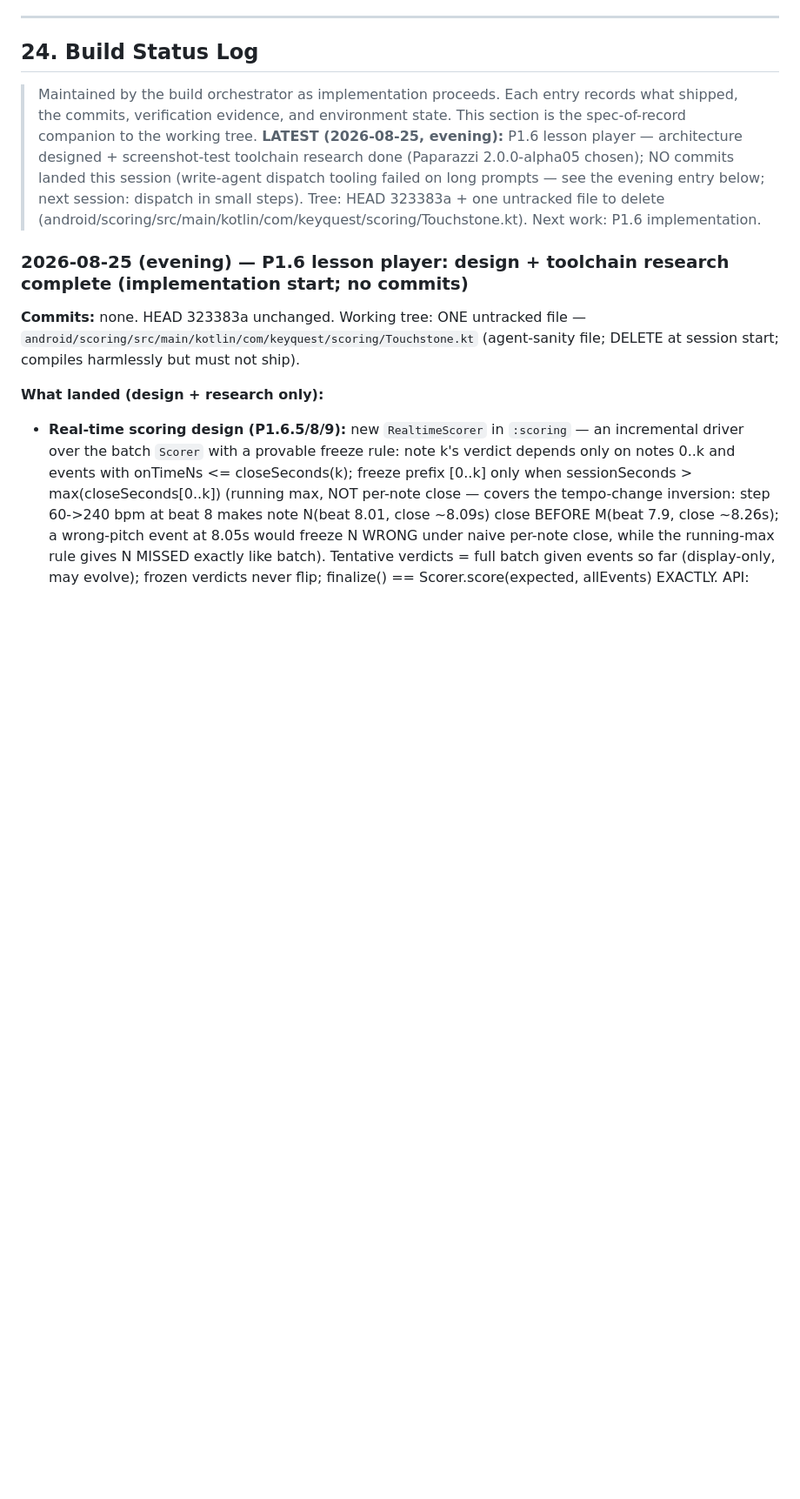
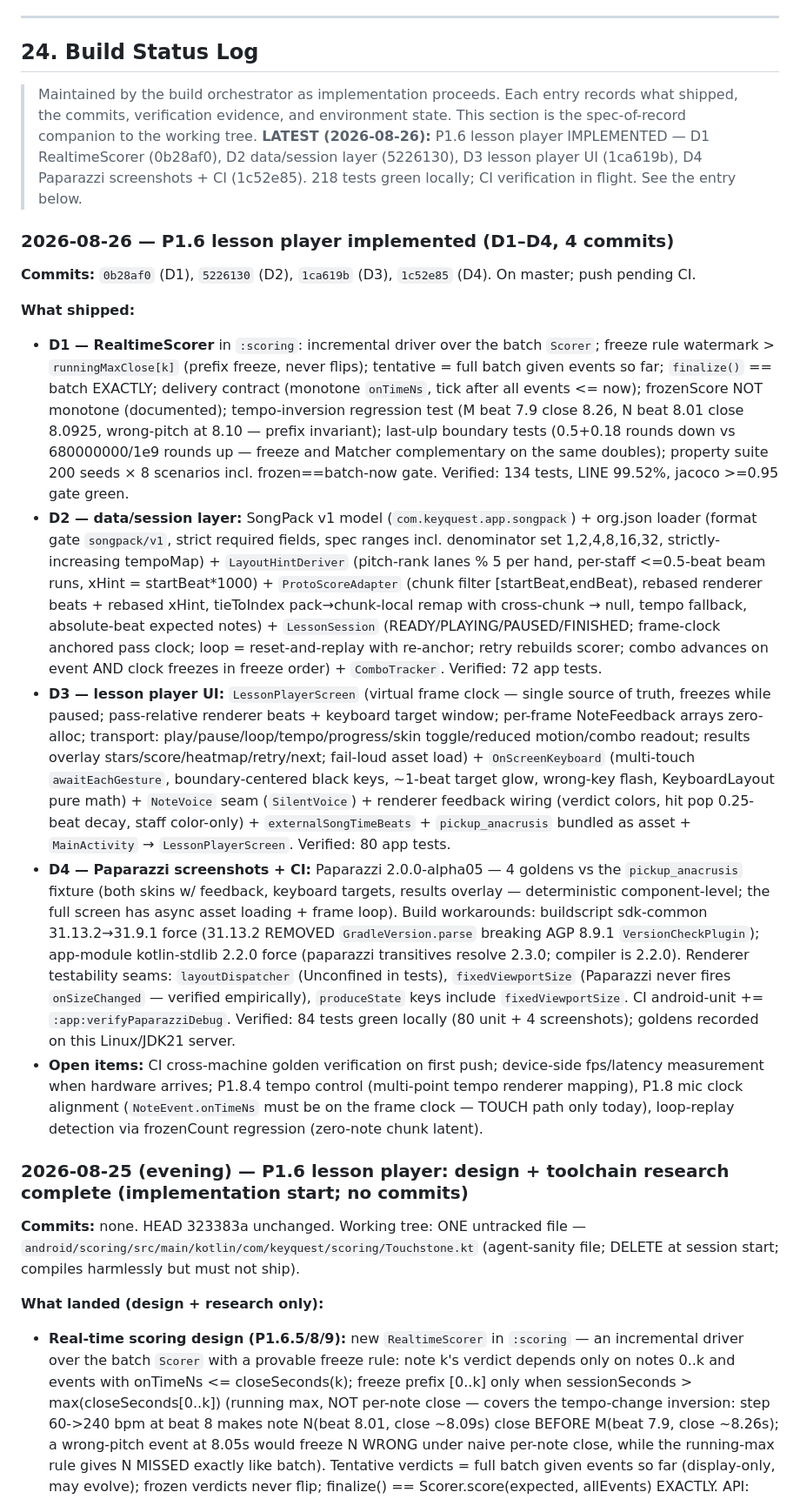
Before and after one commit to detain/piano-master, a Markdown page: plan_piano.md, the part around the change. Shown at 87% size. Drawn GitHub-style; blank space fills up the shorter version.

Commit message:
docs: P1.6 lesson player implemented — plan §24 entry (D1-D4, 218 tests, workarounds), ledger Task 18, continuation + prompt update

```diff
--- a/plan_piano.md
+++ b/plan_piano.md
@@ -2661,7 +2661,18 @@ real reason the educator is the first hire, not the last.
 ## 24. Build Status Log
 
 > Maintained by the build orchestrator as implementation proceeds. Each entry records what shipped, the commits, verification evidence, and environment state. This section is the spec-of-record companion to the working tree.
-> **LATEST (2026-08-25, evening):** P1.6 lesson player — architecture designed + screenshot-test toolchain research done (Paparazzi 2.0.0-alpha05 chosen); NO commits landed this session (write-agent dispatch tooling failed on long prompts — see the evening entry below; next session: dispatch in small steps). Tree: HEAD 323383a + one untracked file to delete (android/scoring/src/main/kotlin/com/keyquest/scoring/Touchstone.kt). Next work: P1.6 implementation.
+> **LATEST (2026-08-26):** P1.6 lesson player IMPLEMENTED — D1 RealtimeScorer (0b28af0), D2 data/session layer (5226130), D3 lesson player UI (1ca619b), D4 Paparazzi screenshots + CI (1c52e85). 218 tests green locally; CI verification in flight. See the entry below.
+
+### 2026-08-26 — P1.6 lesson player implemented (D1–D4, 4 commits)
+
+**Commits:** `0b28af0` (D1), `5226130` (D2), `1ca619b` (D3), `1c52e85` (D4). On master; push pending CI.
+
+**What shipped:**
+- **D1 — RealtimeScorer** in `:scoring`: incremental driver over the batch `Scorer`; freeze rule watermark > `runningMaxClose[k]` (prefix freeze, never flips); tentative = full batch given events so far; `finalize()` == batch EXACTLY; delivery contract (monotone `onTimeNs`, tick after all events <= now); frozenScore NOT monotone (documented); tempo-inversion regression test (M beat 7.9 close 8.26, N beat 8.01 close 8.0925, wrong-pitch at 8.10 — prefix invariant); last-ulp boundary tests (0.5+0.18 rounds down vs 680000000/1e9 rounds up — freeze and Matcher complementary on the same doubles); property suite 200 seeds × 8 scenarios incl. frozen==batch-now gate. Verified: 134 tests, LINE 99.52%, jacoco >=0.95 gate green.
+- **D2 — data/session layer:** SongPack v1 model (`com.keyquest.app.songpack`) + org.json loader (format gate `songpack/v1`, strict required fields, spec ranges incl. denominator set 1,2,4,8,16,32, strictly-increasing tempoMap) + `LayoutHintDeriver` (pitch-rank lanes % 5 per hand, per-staff <=0.5-beat beam runs, xHint = startBeat*1000) + `ProtoScoreAdapter` (chunk filter [startBeat,endBeat), rebased renderer beats + rebased xHint, tieToIndex pack→chunk-local remap with cross-chunk → null, tempo fallback, absolute-beat expected notes) + `LessonSession` (READY/PLAYING/PAUSED/FINISHED; frame-clock anchored pass clock; loop = reset-and-replay with re-anchor; retry rebuilds scorer; combo advances on event AND clock freezes in freeze order) + `ComboTracker`. Verified: 72 app tests.
+- **D3 — lesson player UI:** `LessonPlayerScreen` (virtual frame clock — single source of truth, freezes while paused; pass-relative renderer beats + keyboard target window; per-frame NoteFeedback arrays zero-alloc; transport: play/pause/loop/tempo/progress/skin toggle/reduced motion/combo readout; results overlay stars/score/heatmap/retry/next; fail-loud asset load) + `OnScreenKeyboard` (multi-touch `awaitEachGesture`, boundary-centered black keys, ~1-beat target glow, wrong-key flash, KeyboardLayout pure math) + `NoteVoice` seam (`SilentVoice`) + renderer feedback wiring (verdict colors, hit pop 0.25-beat decay, staff color-only) + `externalSongTimeBeats` + `pickup_anacrusis` bundled as asset + `MainActivity` → `LessonPlayerScreen`. Verified: 80 app tests.
+- **D4 — Paparazzi screenshots + CI:** Paparazzi 2.0.0-alpha05 — 4 goldens vs the `pickup_anacrusis` fixture (both skins w/ feedback, keyboard targets, results overlay — deterministic component-level; the full screen has async asset loading + frame loop). Build workarounds: buildscript sdk-common 31.13.2→31.9.1 force (31.13.2 REMOVED `GradleVersion.parse` breaking AGP 8.9.1 `VersionCheckPlugin`); app-module kotlin-stdlib 2.2.0 force (paparazzi transitives resolve 2.3.0; compiler is 2.2.0). Renderer testability seams: `layoutDispatcher` (Unconfined in tests), `fixedViewportSize` (Paparazzi never fires `onSizeChanged` — verified empirically), `produceState` keys include `fixedViewportSize`. CI android-unit += `:app:verifyPaparazziDebug`. Verified: 84 tests green locally (80 unit + 4 screenshots); goldens recorded on this Linux/JDK21 server.
+- **Open items:** CI cross-machine golden verification on first push; device-side fps/latency measurement when hardware arrives; P1.8.4 tempo control (multi-point tempo renderer mapping), P1.8 mic clock alignment (`NoteEvent.onTimeNs` must be on the frame clock — TOUCH path only today), loop-replay detection via frozenCount regression (zero-note chunk latent).
 
 ### 2026-08-25 (evening) — P1.6 lesson player: design + toolchain research complete (implementation start; no commits)
 
```
Also changed, not shown: docs/continuation.md (+68 -70 lines), prompt_piano.md (+29 -35 lines).
